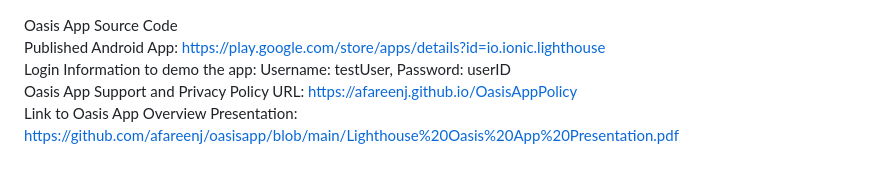
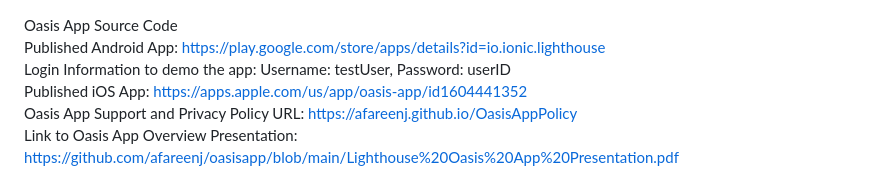
Before and after one commit to afareenj/oasisapp, a Markdown page: README.md, the part around the change. Rendered like a GitHub page.

```diff
--- a/README.md
+++ b/README.md
@@ -1,6 +1,7 @@
 Oasis App Source Code
 Published Android App: https://play.google.com/store/apps/details?id=io.ionic.lighthouse
 Login Information to demo the app: Username: testUser, Password: userID
+Published iOS App: https://apps.apple.com/us/app/oasis-app/id1604441352
 Oasis App Support and Privacy Policy URL: https://afareenj.github.io/OasisAppPolicy
 Link to Oasis App Overview Presentation: https://github.com/afareenj/oasisapp/blob/main/Lighthouse%20Oasis%20App%20Presentation.pdf
 # OasisApp
```
